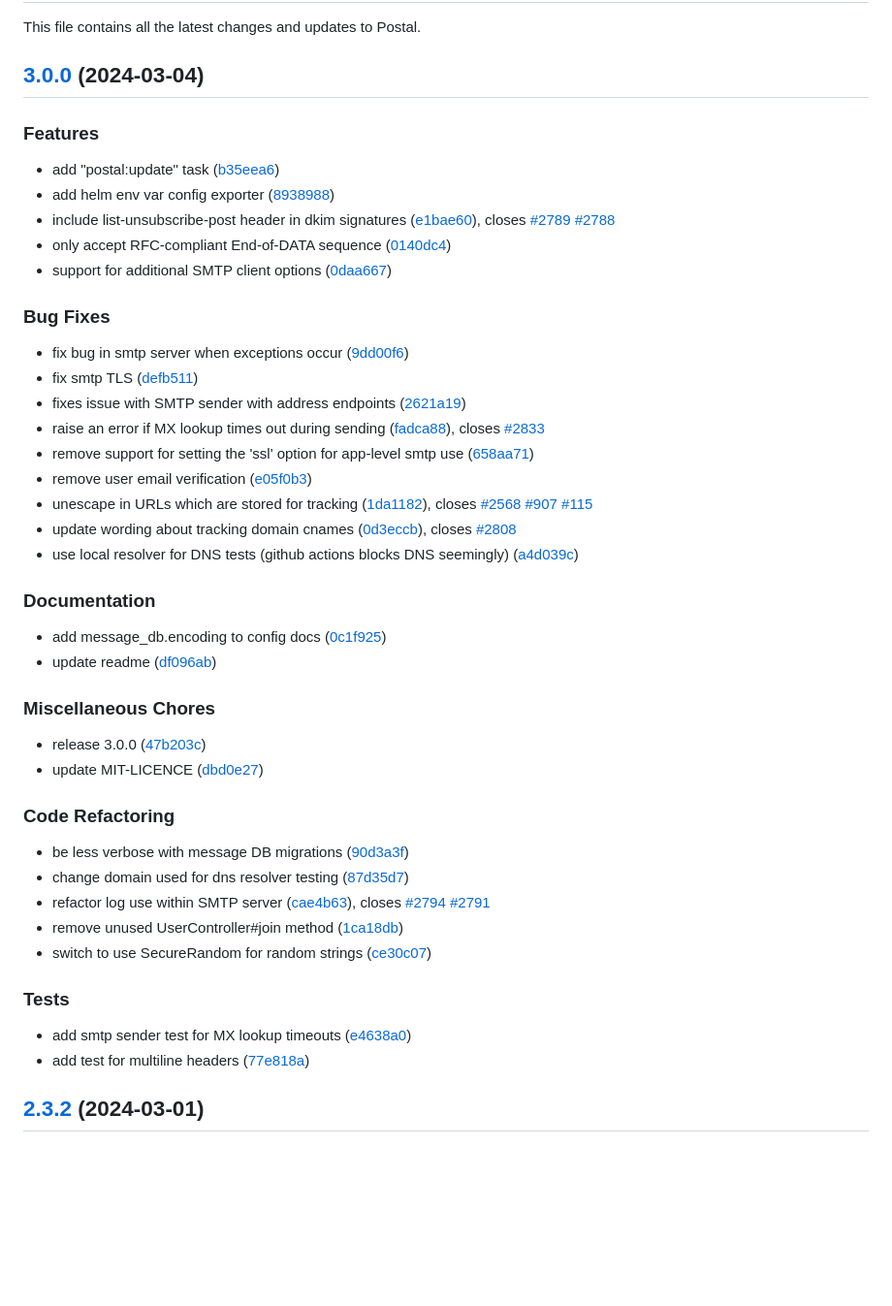
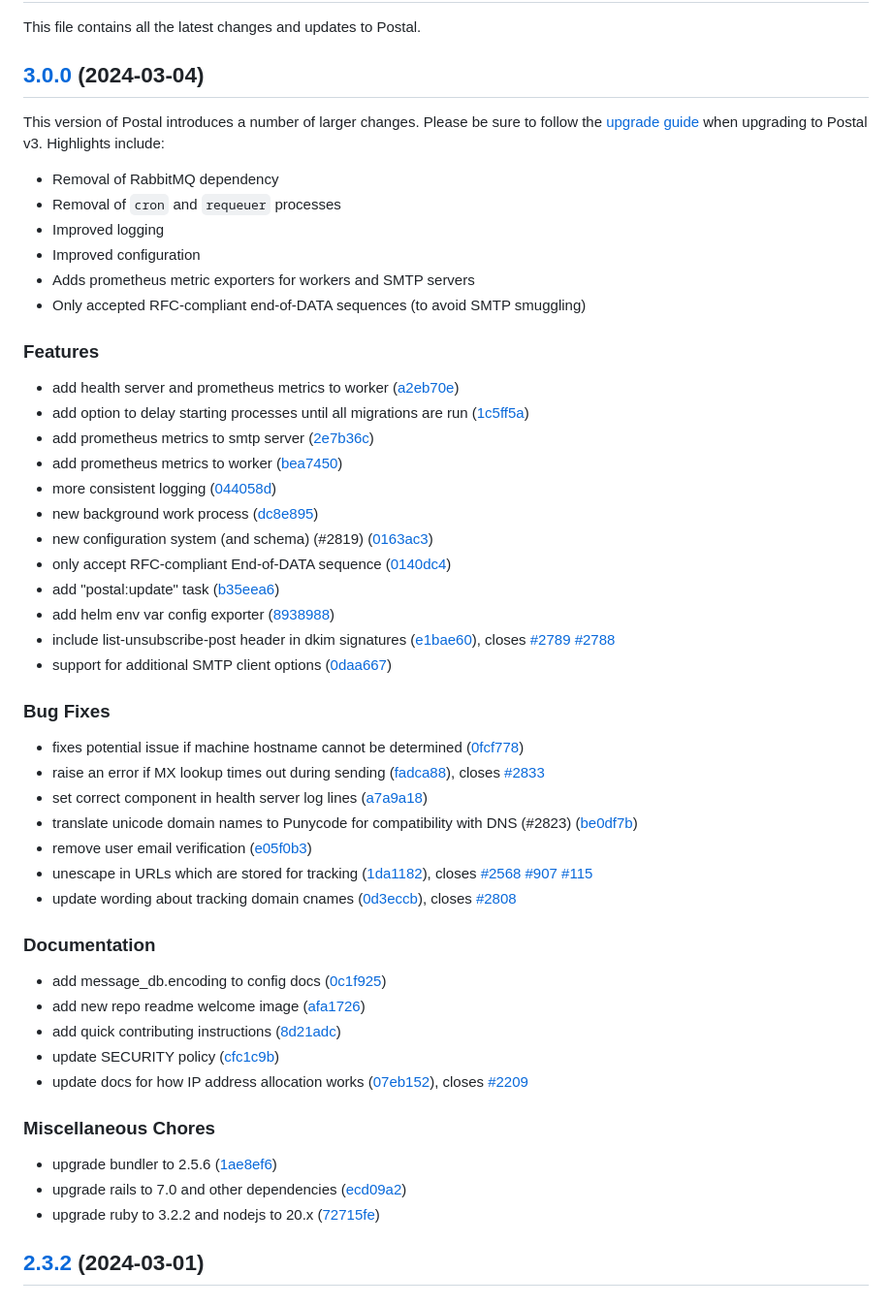
Before and after one commit to postalserver/postal, a Markdown page: CHANGELOG.md, the part around the change. Shown: that part at 97% size. Drawn GitHub-style; blank space fills up the shorter version.

Commit message:
chore: update CHANGELOG about v3

```diff
--- a/CHANGELOG.md
+++ b/CHANGELOG.md
@@ -4,54 +4,55 @@ This file contains all the latest changes and updates to Postal.
 
 ## [3.0.0](https://github.com/postalserver/postal/compare/2.3.2...3.0.0) (2024-03-04)
 
+This version of Postal introduces a number of larger changes. Please be sure to follow the [upgrade guide](https://docs.postalserver.io/getting-started/upgrade-to-v3) when upgrading to Postal v3. Highlights include:
+
+* Removal of RabbitMQ dependency
+* Removal of `cron` and `requeuer` processes
+* Improved logging
+* Improved configuration
+* Adds prometheus metric exporters for workers and SMTP servers
+* Only accepted RFC-compliant end-of-DATA sequences (to avoid SMTP smuggling)
 
 ### Features
 
+* add health server and prometheus metrics to worker ([a2eb70e](https://github.com/postalserver/postal/commit/a2eb70e))
+* add option to delay starting processes until all migrations are run ([1c5ff5a](https://github.com/postalserver/postal/commit/1c5ff5a))
+* add prometheus metrics to smtp server ([2e7b36c](https://github.com/postalserver/postal/commit/2e7b36c))
+* add prometheus metrics to worker ([bea7450](https://github.com/postalserver/postal/commit/bea7450))
+* more consistent logging ([044058d](https://github.com/postalserver/postal/commit/044058d))
+* new background work process ([dc8e895](https://github.com/postalserver/postal/commit/dc8e895))
+* new configuration system (and schema) (#2819) ([0163ac3](https://github.com/postalserver/postal/commit/0163ac3))
+* only accept RFC-compliant End-of-DATA sequence ([0140dc4](https://github.com/postalserver/postal/commit/0140dc4))
 * add "postal:update" task ([b35eea6](https://github.com/postalserver/postal/commit/b35eea6338f1888bfac2ed377d0a412680483e90))
 * add helm env var config exporter ([8938988](https://github.com/postalserver/postal/commit/893898835dcd9684ae3401549389b173a3feb1fb))
 * include list-unsubscribe-post header in dkim signatures ([e1bae60](https://github.com/postalserver/postal/commit/e1bae60768c4cf151d5a6a141985c78753dce02d)), closes [#2789](https://github.com/postalserver/postal/issues/2789) [#2788](https://github.com/postalserver/postal/issues/2788)
-* only accept RFC-compliant End-of-DATA sequence ([0140dc4](https://github.com/postalserver/postal/commit/0140dc44839e77ab8fdf55a0f02b19096b241f98))
 * support for additional SMTP client options ([0daa667](https://github.com/postalserver/postal/commit/0daa667b55fd9b948da643d37ec438e341809369))
 
 
 ### Bug Fixes
 
-* fix bug in smtp server when exceptions occur ([9dd00f6](https://github.com/postalserver/postal/commit/9dd00f6edd9f80252f9f51db48d712993fc9011b))
-* fix smtp TLS ([defb511](https://github.com/postalserver/postal/commit/defb5114d0a5d3c0a2fcd4c10d89acf6967d55b0))
-* fixes issue with SMTP sender with address endpoints ([2621a19](https://github.com/postalserver/postal/commit/2621a190b1f9114c245f5257735484cfef2b8003))
-* raise an error if MX lookup times out during sending ([fadca88](https://github.com/postalserver/postal/commit/fadca88f456c11a761a21fd0bba941a3e4c5e3c6)), closes [#2833](https://github.com/postalserver/postal/issues/2833)
-* remove support for setting the 'ssl' option for app-level smtp use ([658aa71](https://github.com/postalserver/postal/commit/658aa7148333923696c0ad998a922965cf5cacab))
+* fixes potential issue if machine hostname cannot be determined ([0fcf778](https://github.com/postalserver/postal/commit/0fcf778))
+* raise an error if MX lookup times out during sending ([fadca88](https://github.com/postalserver/postal/commit/fadca88)), closes [#2833](https://github.com/postalserver/postal/issues/2833)
+* set correct component in health server log lines ([a7a9a18](https://github.com/postalserver/postal/commit/a7a9a18))
+* translate unicode domain names to Punycode for compatibility with DNS (#2823) ([be0df7b](https://github.com/postalserver/postal/commit/be0df7b))
 * remove user email verification ([e05f0b3](https://github.com/postalserver/postal/commit/e05f0b3616da8b962b763c48a2139882fd88047a))
 * unescape in URLs which are stored for tracking ([1da1182](https://github.com/postalserver/postal/commit/1da1182c23e9673d8f109d8ed29e80983cdccabf)), closes [#2568](https://github.com/postalserver/postal/issues/2568) [#907](https://github.com/postalserver/postal/issues/907) [#115](https://github.com/postalserver/postal/issues/115)
 * update wording about tracking domain cnames ([0d3eccb](https://github.com/postalserver/postal/commit/0d3eccb368630b4fd21bd858a7829ec00c35f153)), closes [#2808](https://github.com/postalserver/postal/issues/2808)
-* use local resolver for DNS tests (github actions blocks DNS seemingly) ([a4d039c](https://github.com/postalserver/postal/commit/a4d039c44de0772ddad0351c6c155fcc437c1bf4))
 
 
 ### Documentation
 
-* add message_db.encoding to config docs ([0c1f925](https://github.com/postalserver/postal/commit/0c1f9250d40f030e4e0aa456617222142b4797b8))
-* update readme ([df096ab](https://github.com/postalserver/postal/commit/df096abdc74cd12273c5d4d2c52f6792844c0588))
-
+* add message_db.encoding to config docs ([0c1f925](https://github.com/postalserver/postal/commit/0c1f925))
+* add new repo readme welcome image ([afa1726](https://github.com/postalserver/postal/commit/afa1726))
+* add quick contributing instructions ([8d21adc](https://github.com/postalserver/postal/commit/8d21adc))
+* update SECURITY policy ([cfc1c9b](https://github.com/postalserver/postal/commit/cfc1c9b))
+* update docs for how IP address allocation works ([07eb152](https://github.com/postalserver/postal/commit/07eb152)), closes [#2209](https://github.com/postalserver/postal/issues/2209)
 
 ### Miscellaneous Chores
 
-* release 3.0.0 ([47b203c](https://github.com/postalserver/postal/commit/47b203c3729ada6faf59925174ca14d2ea510d4e))
-* update MIT-LICENCE ([dbd0e27](https://github.com/postalserver/postal/commit/dbd0e279f5c6682f81eab09047719698715694ac))
-
-
-### Code Refactoring
-
-* be less verbose with message DB migrations ([90d3a3f](https://github.com/postalserver/postal/commit/90d3a3f8c969ad5e7263e737117c5771cc783701))
-* change domain used for dns resolver testing ([87d35d7](https://github.com/postalserver/postal/commit/87d35d7c411e1bdae7654089fd8801b6fee1ab4c))
-* refactor log use within SMTP server ([cae4b63](https://github.com/postalserver/postal/commit/cae4b63599c18e25ff8ad464b7cb6246bc155380)), closes [#2794](https://github.com/postalserver/postal/issues/2794) [#2791](https://github.com/postalserver/postal/issues/2791)
-* remove unused UserController#join method ([1ca18db](https://github.com/postalserver/postal/commit/1ca18dbc6e4044c59676294b67ca737025923874))
-* switch to use SecureRandom for random strings ([ce30c07](https://github.com/postalserver/postal/commit/ce30c070bd5f095392fb9a68ebb690f97fe5ebaf))
-
-
-### Tests
-
-* add smtp sender test for MX lookup timeouts ([e4638a0](https://github.com/postalserver/postal/commit/e4638a0c40e965369f2b3a5ba158fe6abd9a47f1))
-* add test for multiline headers ([77e818a](https://github.com/postalserver/postal/commit/77e818a472571d043ab0d8bc27650d98ad3ea97b))
+* upgrade bundler to 2.5.6 ([1ae8ef6](https://github.com/postalserver/postal/commit/1ae8ef6))
+* upgrade rails to 7.0 and other dependencies ([ecd09a2](https://github.com/postalserver/postal/commit/ecd09a2))
+* upgrade ruby to 3.2.2 and nodejs to 20.x ([72715fe](https://github.com/postalserver/postal/commit/72715fe))
 
 ## [2.3.2](https://github.com/postalserver/postal/compare/2.3.1...2.3.2) (2024-03-01)
 
```
